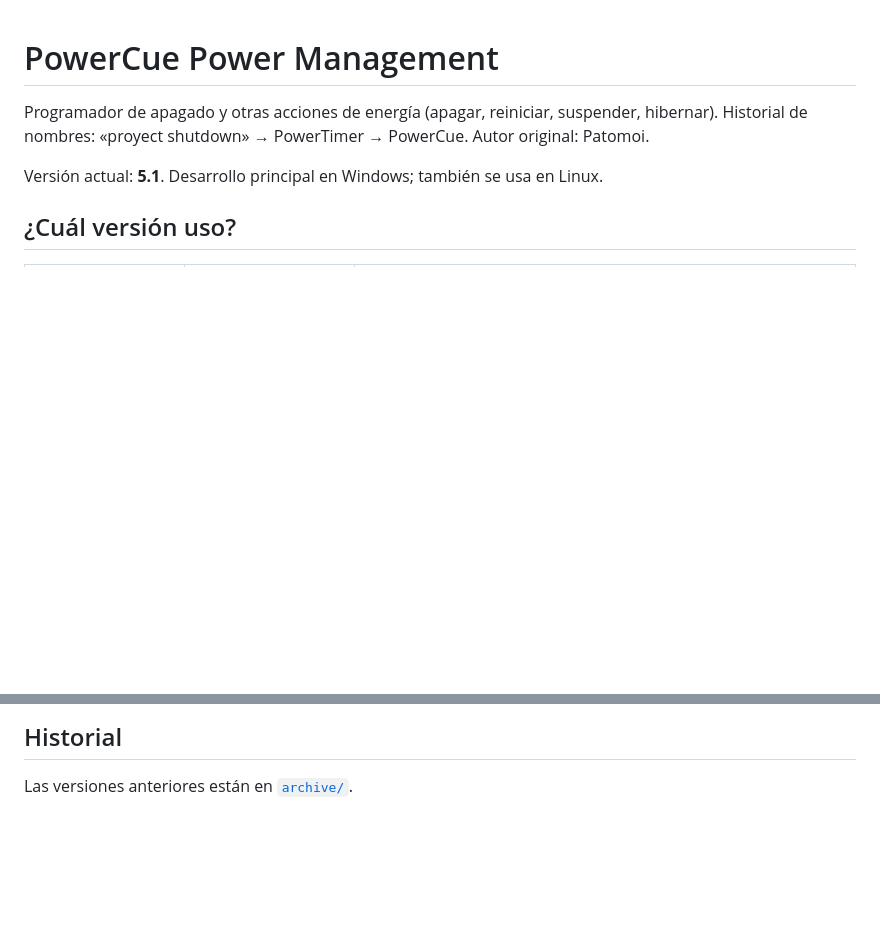
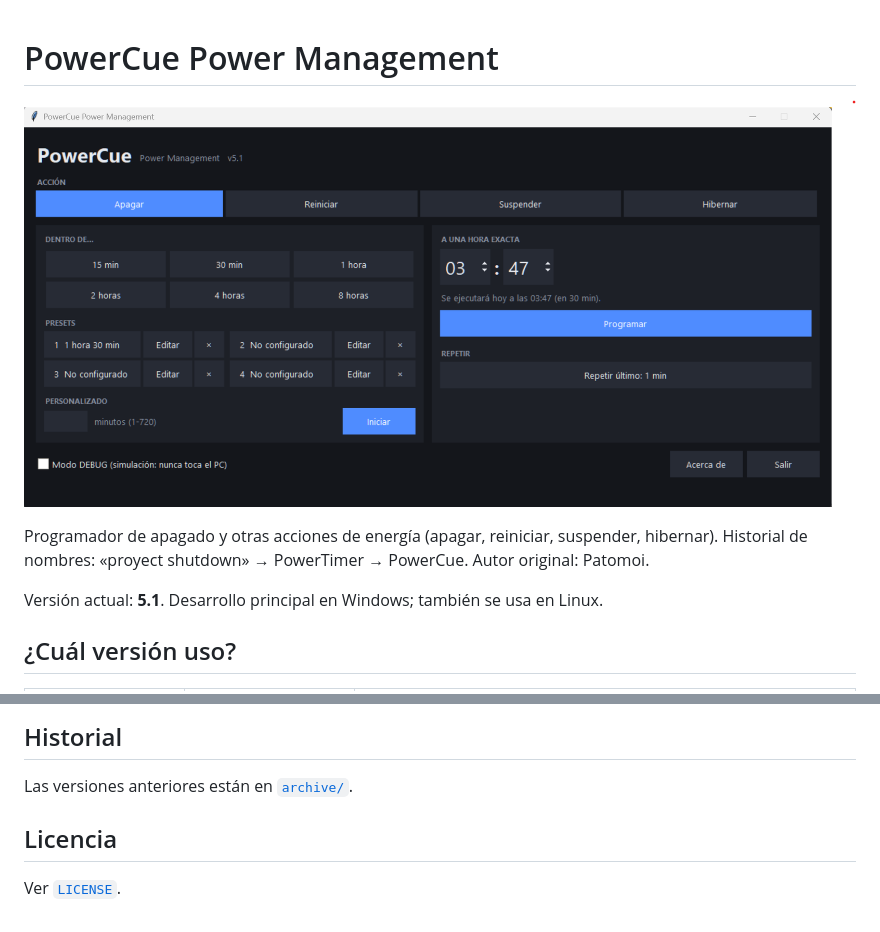
Before and after one commit to patomoi/PowerCue, a Markdown page: README.md, 2 parts joined by grey strips. GitHub-like rendering; pictures changed too: image.png (added); blank space fills up the shorter version.

Commit message:
edit readme add image

```diff
--- a/README.md
+++ b/README.md
@@ -1,4 +1,6 @@
 # PowerCue Power Management
+
+![Imagen de PowerCue abierto](image.png)
 
 Programador de apagado y otras acciones de energía (apagar, reiniciar, suspender, hibernar).
 Historial de nombres: «proyect shutdown» → PowerTimer → PowerCue. Autor original: Patomoi.
@@ -86,3 +88,7 @@ Ver [`docs/NOTAS-DE-DESARROLLO.md`](docs/NOTAS-DE-DESARROLLO.md).
 ## Historial
 
 Las versiones anteriores están en [`archive/`](archive/README.md).
+
+## Licencia
+
+Ver [`LICENSE`](Licencia).
```
